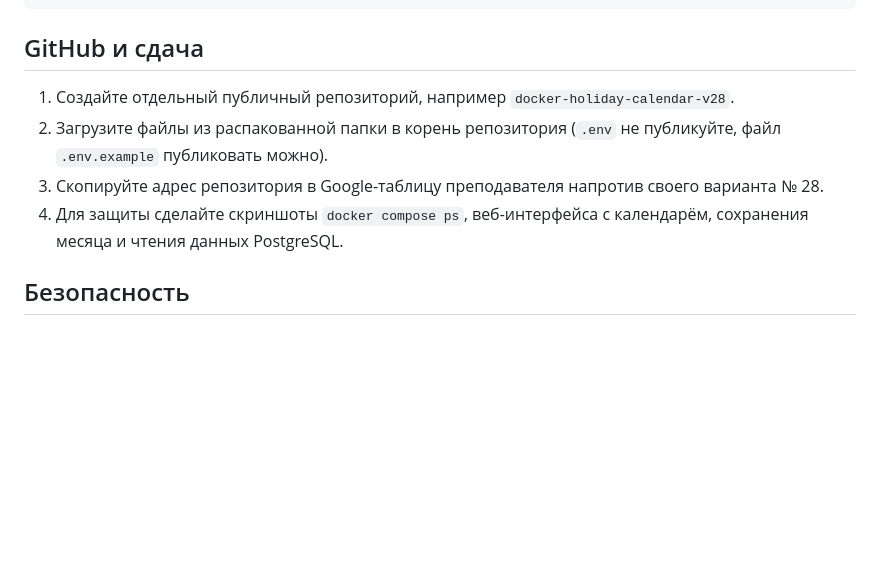
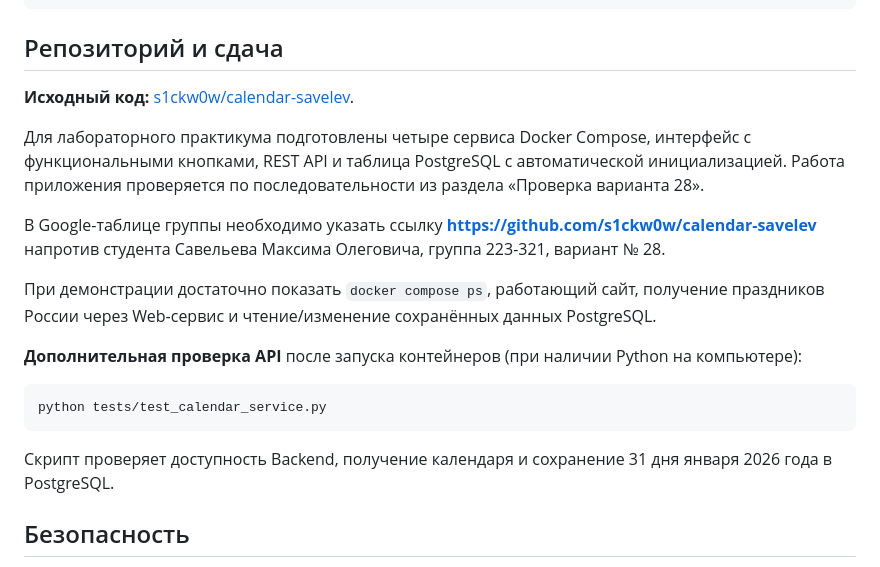
Before and after one commit to s1ckw0w/calendar-savelev, a Markdown page: README.md, the part around one of its changes. GitHub-like rendering; blank space fills up the shorter version.

````diff
--- a/README.md
+++ b/README.md
@@ -124,12 +136,23 @@ docker compose up -d                   # запустить снова
     └── requirements.txt
 ```
 
-## GitHub и сдача
+## Репозиторий и сдача
 
-1. Создайте отдельный публичный репозиторий, например `docker-holiday-calendar-v28`.
-2. Загрузите файлы из распакованной папки в корень репозитория (`.env` не публикуйте, файл `.env.example` публиковать можно).
-3. Скопируйте адрес репозитория в Google-таблицу преподавателя напротив своего варианта № 28.
-4. Для защиты сделайте скриншоты `docker compose ps`, веб-интерфейса с календарём, сохранения месяца и чтения данных PostgreSQL.
+**Исходный код:** [s1ckw0w/calendar-savelev](https://github.com/s1ckw0w/calendar-savelev).
+
+Для лабораторного практикума подготовлены четыре сервиса Docker Compose, интерфейс с функциональными кнопками, REST API и таблица PostgreSQL с автоматической инициализацией. Работа приложения проверяется по последовательности из раздела «Проверка варианта 28».
+
+В Google-таблице группы необходимо указать ссылку **https://github.com/s1ckw0w/calendar-savelev** напротив студента Савельева Максима Олеговича, группа 223-321, вариант № 28.
+
+При демонстрации достаточно показать `docker compose ps`, работающий сайт, получение праздников России через Web-сервис и чтение/изменение сохранённых данных PostgreSQL.
+
+**Дополнительная проверка API** после запуска контейнеров (при наличии Python на компьютере):
+
+```powershell
+python tests/test_calendar_service.py
+```
+
+Скрипт проверяет доступность Backend, получение календаря и сохранение 31 дня января 2026 года в PostgreSQL.
 
 ## Безопасность
 
````
Also changed, not shown: other parts of README.md (+26 -14 lines).
